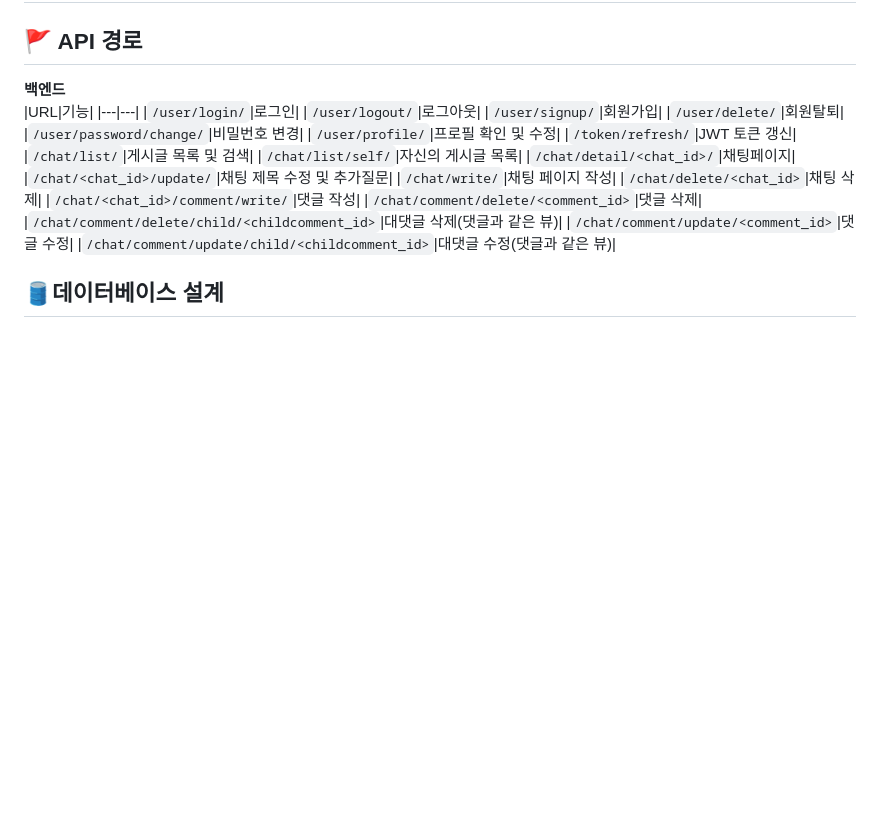
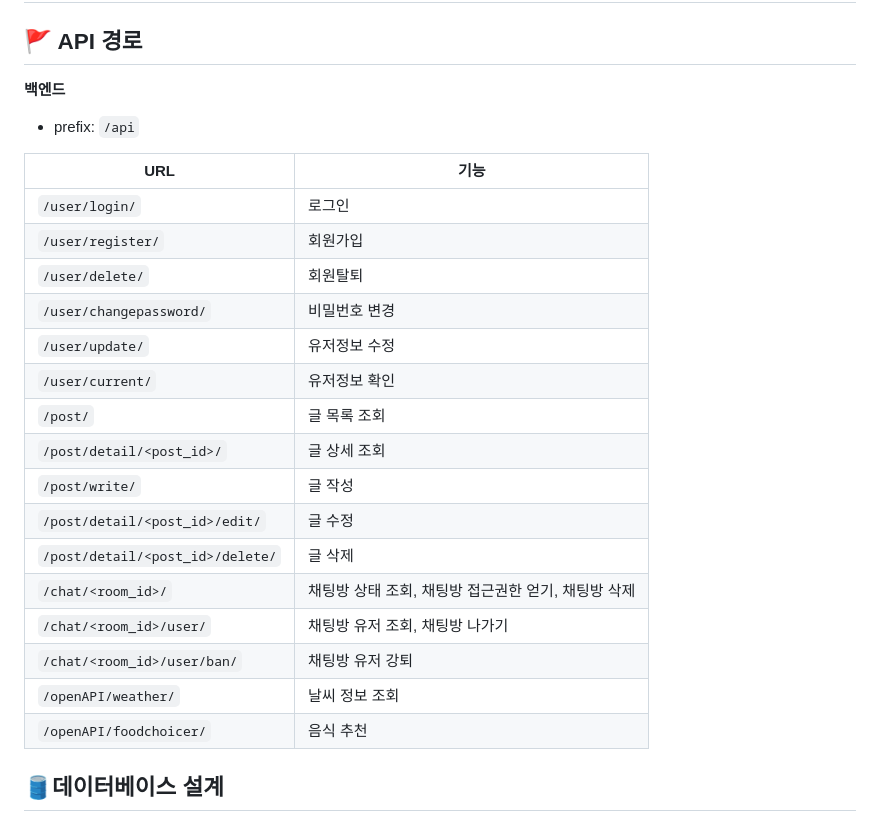
Before and after one commit to Group-buying-service/mealbuddy-backend, a Markdown page: README.md, the part around the change. Rendered like a GitHub page; blank space fills up the shorter version.

```diff
--- a/README.md
+++ b/README.md
@@ -55,26 +55,26 @@ Password : password123
 ## 🚩 API 경로
 
 **백엔드**
+- prefix: `/api`
+
 |URL|기능|
 |---|---|
 |`/user/login/`|로그인|
-|`/user/logout/`|로그아웃|
-|`/user/signup/`|회원가입|
+|`/user/register/`|회원가입|
 |`/user/delete/`|회원탈퇴|
-|`/user/password/change/`|비밀번호 변경|
-|`/user/profile/`|프로필 확인 및 수정|
-|`/token/refresh/`|JWT 토큰 갱신|
-|`/chat/list/`|게시글 목록 및 검색|
-|`/chat/list/self/`|자신의 게시글 목록|
-|`/chat/detail/<chat_id>/`|채팅페이지|
-|`/chat/<chat_id>/update/`|채팅 제목 수정 및 추가질문|
-|`/chat/write/`|채팅 페이지 작성|
-|`/chat/delete/<chat_id>`|채팅 삭제|
-|`/chat/<chat_id>/comment/write/`|댓글 작성|
-|`/chat/comment/delete/<comment_id>`|댓글 삭제|
-|`/chat/comment/delete/child/<childcomment_id>`|대댓글 삭제(댓글과 같은 뷰)|
-|`/chat/comment/update/<comment_id>`|댓글 수정|
-|`/chat/comment/update/child/<childcomment_id>`|대댓글 수정(댓글과 같은 뷰)|
+|`/user/changepassword/`|비밀번호 변경|
+|`/user/update/`|유저정보 수정|
+|`/user/current/`|유저정보 확인|
+|`/post/`|글 목록 조회|
+|`/post/detail/<post_id>/`|글 상세 조회|
+|`/post/write/`|글 작성|
+|`/post/detail/<post_id>/edit/`|글 수정|
+|`/post/detail/<post_id>/delete/`|글 삭제|
+|`/chat/<room_id>/`|채팅방 상태 조회, 채팅방 접근권한 얻기, 채팅방 삭제|
+|`/chat/<room_id>/user/`|채팅방 유저 조회, 채팅방 나가기|
+|`/chat/<room_id>/user/ban/`|채팅방 유저 강퇴|
+|`/openAPI/weather/`|날씨 정보 조회|
+|`/openAPI/foodchoicer/`|음식 추천|
 
 ## 🛢데이터베이스 설계
 
```
